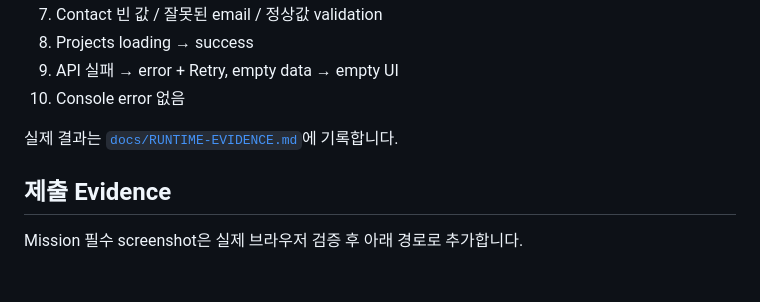
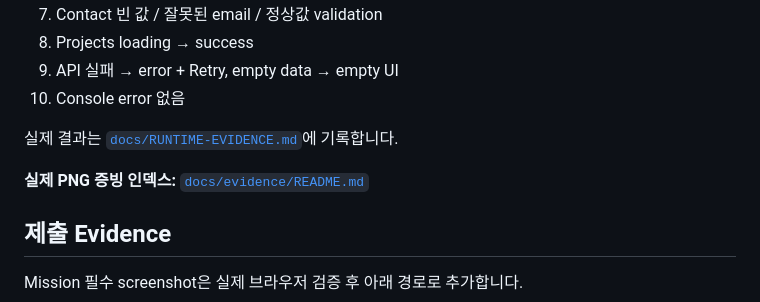
Before and after one commit to MetaStudy999/codyssey-basic-b4-1-portfolio, a Markdown page: README.md, the part around the change. GitHub-like rendering; blank space fills up the shorter version.

Commit message:
docs: link runtime evidence index from README

```diff
--- a/README.md
+++ b/README.md
@@ -116,6 +116,8 @@ https://metastudy999.github.io/codyssey-basic-b4-1-portfolio/
 
 실제 결과는 [`docs/RUNTIME-EVIDENCE.md`](docs/RUNTIME-EVIDENCE.md)에 기록합니다.
 
+**실제 PNG 증빙 인덱스:** [`docs/evidence/README.md`](docs/evidence/README.md)
+
 ## 제출 Evidence
 
 Mission 필수 screenshot은 실제 브라우저 검증 후 아래 경로로 추가합니다.
```
